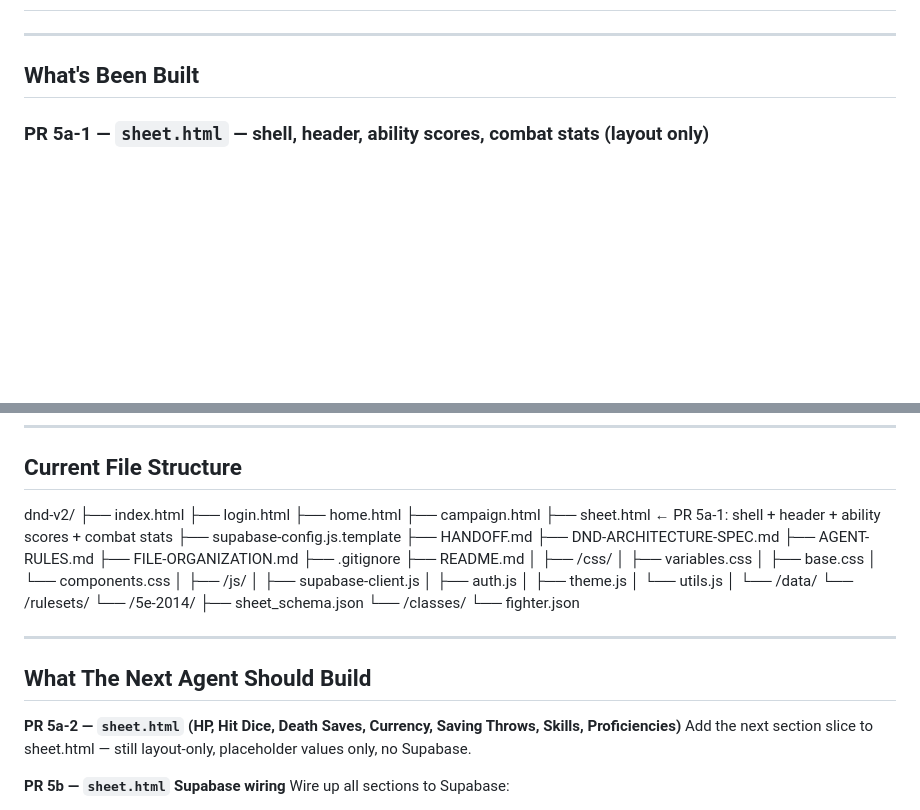
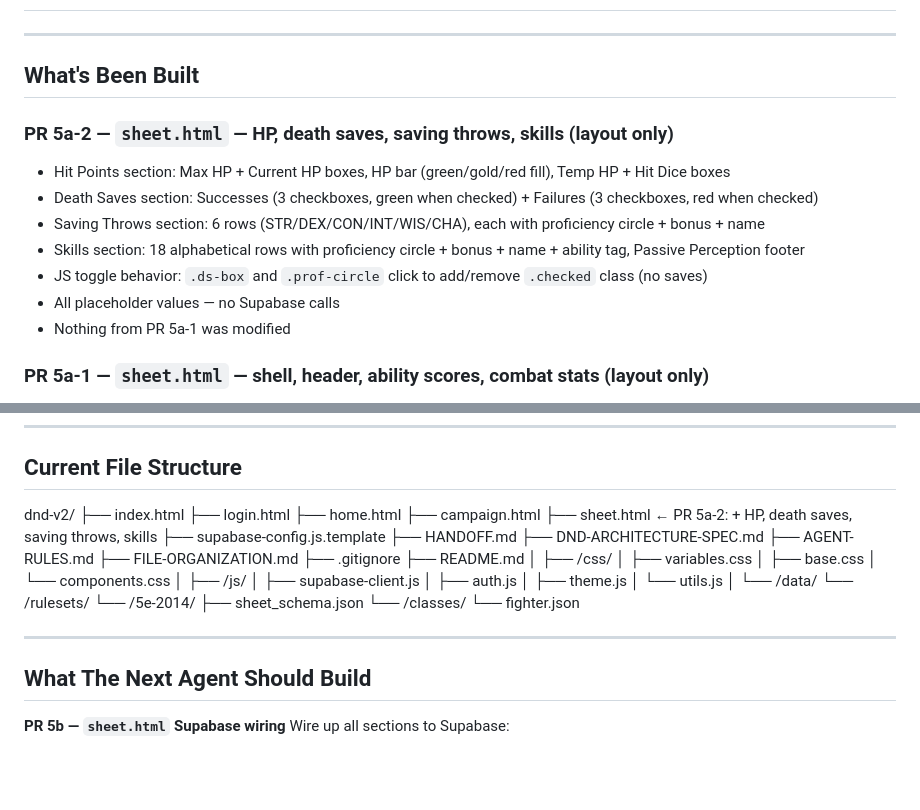
Before and after one commit to Christian0765/dnd-v2, a Markdown page: HANDOFF.md, 2 parts joined by grey strips. Drawn GitHub-style; blank space fills up the shorter version.

```diff
--- a/HANDOFF.md
+++ b/HANDOFF.md
@@ -4,6 +4,15 @@
 ---
 
 ## What's Been Built
+
+### PR 5a-2 — `sheet.html` — HP, death saves, saving throws, skills (layout only)
+- Hit Points section: Max HP + Current HP boxes, HP bar (green/gold/red fill), Temp HP + Hit Dice boxes
+- Death Saves section: Successes (3 checkboxes, green when checked) + Failures (3 checkboxes, red when checked)
+- Saving Throws section: 6 rows (STR/DEX/CON/INT/WIS/CHA), each with proficiency circle + bonus + name
+- Skills section: 18 alphabetical rows with proficiency circle + bonus + name + ability tag, Passive Perception footer
+- JS toggle behavior: `.ds-box` and `.prof-circle` click to add/remove `.checked` class (no saves)
+- All placeholder values — no Supabase calls
+- Nothing from PR 5a-1 was modified
 
 ### PR 5a-1 — `sheet.html` — shell, header, ability scores, combat stats (layout only)
 - `sheet.html` — character sheet page at `sheet.html?c={campaignId}`
@@ -92,7 +101,7 @@ dnd-v2/
 ├── login.html
 ├── home.html
 ├── campaign.html
-├── sheet.html                  ← PR 5a-1: shell + header + ability scores + combat stats
+├── sheet.html                  ← PR 5a-2: + HP, death saves, saving throws, skills
 ├── supabase-config.js.template
 ├── HANDOFF.md
 ├── DND-ARCHITECTURE-SPEC.md
@@ -123,9 +132,6 @@ dnd-v2/
 
 ## What The Next Agent Should Build
 
-**PR 5a-2 — `sheet.html` (HP, Hit Dice, Death Saves, Currency, Saving Throws, Skills, Proficiencies)**
-Add the next section slice to sheet.html — still layout-only, placeholder values only, no Supabase.
-
 **PR 5b — `sheet.html` Supabase wiring**
 Wire up all sections to Supabase:
 - Read `?c=campaignId`, look up character via membership
```
